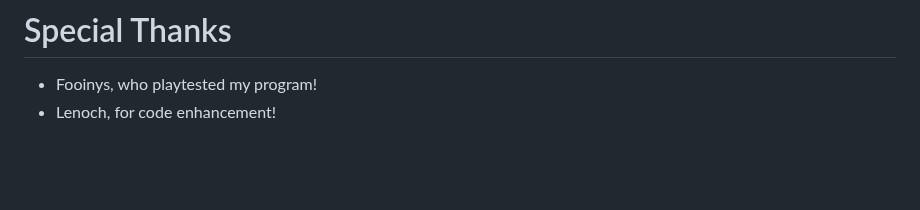
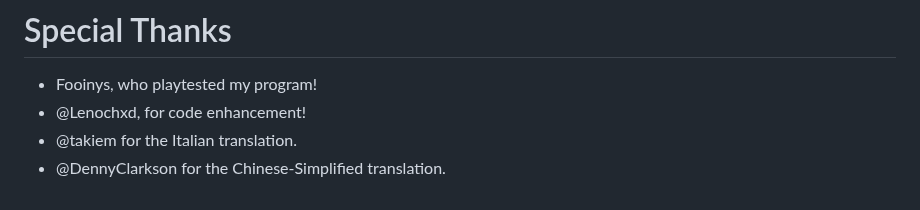
Before and after one commit to LOUDO56/PyMacroRecord, a Markdown page: README.md, the part around the change. Rendered like a GitHub page; blank space fills up the shorter version.

Commit message:
Added special thanks

```diff
--- a/README.md
+++ b/README.md
@@ -134,4 +134,6 @@ This program is under [GNU General Public License v3.0](https://github.com/LOUDO
 # Special Thanks
 
 - Fooinys, who playtested my program!
-- Lenoch, for code enhancement!
+- @Lenochxd, for code enhancement!
+- @takiem for the Italian translation.
+- @DennyClarkson for the Chinese-Simplified translation.
```
